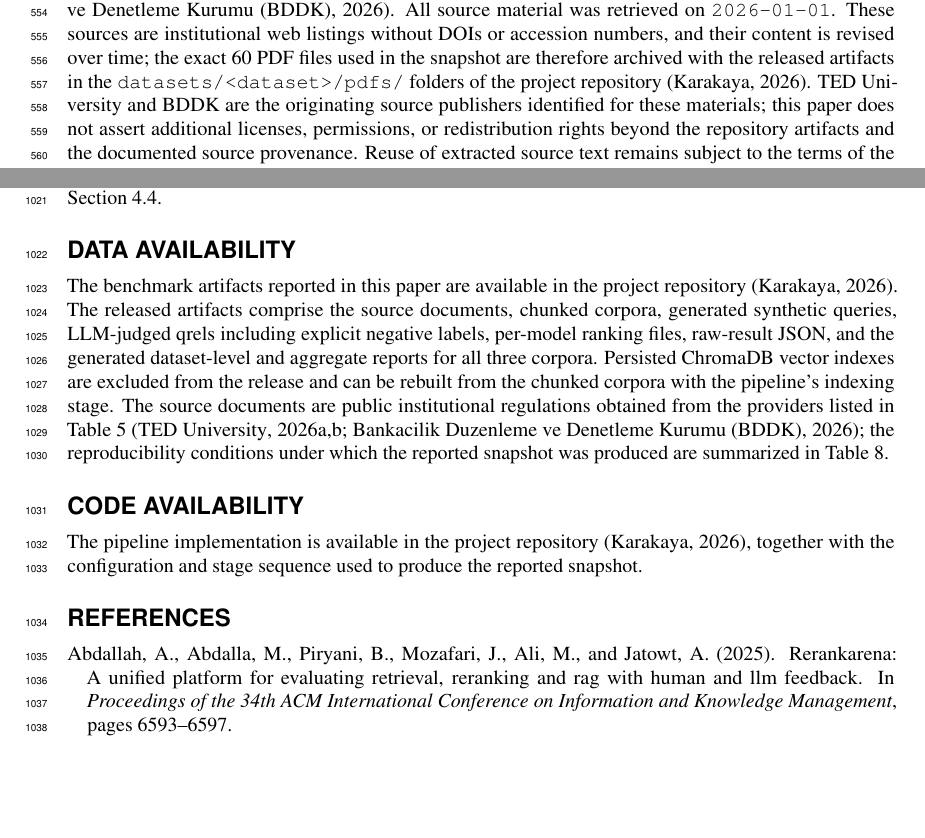
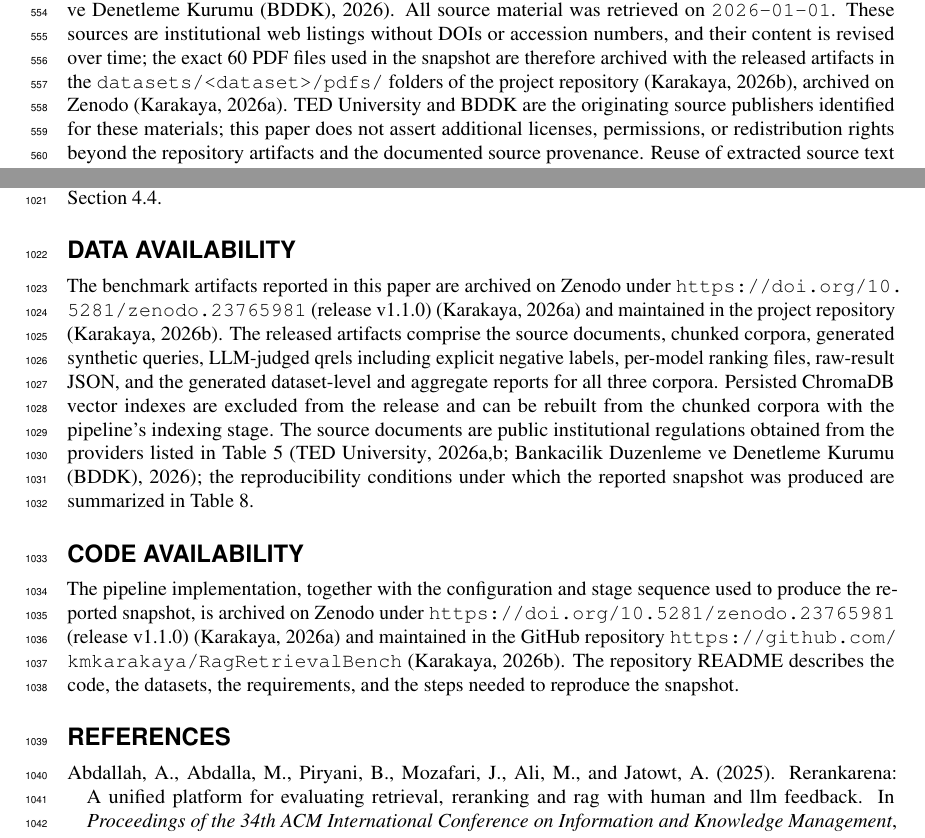
Before and after one commit to kmkarakaya/RagRetrievalBench, a LaTeX document (journal_paper/manuscript.tex, which reads journal_paper/declarations.tex, journal_paper/experiments.tex): two parts of pages 14 and 30 of 34, joined at a grey line, cut so that both start at the same text, the shorter picture padded with empty space. Compiled offline with pdfLaTeX.

Commit message:
Cite the Zenodo archive (doi:10.5281/zenodo.23765981) for code and data
Co-Authored-By: Claude Opus 5.5 <noreply@anthropic.com>

```diff
--- a/journal_paper/declarations.tex
+++ b/journal_paper/declarations.tex
@@ -6,8 +6,9 @@
 
 \section*{Data availability}
 
-The benchmark artifacts reported in this paper are available in the project repository
-\citep{GitHub_RagRetrievalBench}. The released artifacts comprise the source documents,
+The benchmark artifacts reported in this paper are archived on Zenodo under
+\url{https://doi.org/10.5281/zenodo.23765981} (release v1.1.0) \citep{Zenodo_RagRetrievalBench}
+and maintained in the project repository \citep{GitHub_RagRetrievalBench}. The released artifacts comprise the source documents,
 chunked corpora, generated synthetic queries, LLM-judged qrels including explicit negative
 labels, per-model ranking files, raw-result JSON, and the generated dataset-level and
 aggregate reports for all three corpora. Persisted ChromaDB vector indexes are excluded from
@@ -19,6 +20,9 @@ Table~\ref{tbl:reproducibility}.
 
 \section*{Code availability}
 
-The pipeline implementation is available in the project repository
-\citep{GitHub_RagRetrievalBench}, together with the configuration and stage sequence used to
-produce the reported snapshot.
+The pipeline implementation, together with the configuration and stage sequence used to
+produce the reported snapshot, is archived on Zenodo under
+\url{https://doi.org/10.5281/zenodo.23765981} (release v1.1.0) \citep{Zenodo_RagRetrievalBench}
+and maintained in the GitHub repository \url{https://github.com/kmkarakaya/RagRetrievalBench}
+\citep{GitHub_RagRetrievalBench}. The repository README describes the code, the datasets,
+the requirements, and the steps needed to reproduce the snapshot.
--- a/journal_paper/experiments.tex
+++ b/journal_paper/experiments.tex
@@ -29,7 +29,7 @@ Table~\ref{tbl:dataset_statistics_summary} also shows an important structural ch
 
 \subsection{Dataset Provenance}\label{dataset-provenance}
 
-Table~\ref{tbl:dataset_provenance} records the provenance boundary of the datasets used in the paper. Its columns summarize the dataset identifier used in this paper, the corresponding language-and-domain category, and the source collection from which the benchmark subset was curated. The \texttt{education\_eng} corpus was curated from the English-language TED University education regulations and guidelines page (\url{https://www.tedu.edu.tr/en/regulations-and-guidelines-education}) \citep{TED_Regulations}. The \texttt{education\_tr} corpus was curated from the Turkish-language TED University regulations and guidelines collection (\url{https://www.tedu.edu.tr/yonetmelik-ve-yonergeler}), drawing on its education, administrative, and research subpages \citep{TED_Regulations_TR}. The \texttt{law\_tr} corpus was curated from the regulations listing of the Banking Regulation and Supervision Agency of T\"urkiye (BDDK) (\url{https://www.bddk.org.tr/Mevzuat/Liste/49}) \citep{BDDK_Mevzuat}. All source material was retrieved on \texttt{2026-01-01}. These sources are institutional web listings without DOIs or accession numbers, and their content is revised over time; the exact 60 PDF files used in the snapshot are therefore archived with the released artifacts in the \texttt{datasets/<dataset>/pdfs/} folders of the project repository \citep{GitHub_RagRetrievalBench}. TED University and BDDK are the originating source publishers identified for these materials; this paper does not assert additional licenses, permissions, or redistribution rights beyond the repository artifacts and the documented source provenance. Reuse of extracted source text remains subject to the terms of the originating sources. Explicit provenance is important because the benchmark is intended as a reusable local evaluation workflow: when the same procedure is applied to a different institutional collection, domain archive, or multilingual document set, the resulting evidence should be interpreted relative to that corpus boundary.
+Table~\ref{tbl:dataset_provenance} records the provenance boundary of the datasets used in the paper. Its columns summarize the dataset identifier used in this paper, the corresponding language-and-domain category, and the source collection from which the benchmark subset was curated. The \texttt{education\_eng} corpus was curated from the English-language TED University education regulations and guidelines page (\url{https://www.tedu.edu.tr/en/regulations-and-guidelines-education}) \citep{TED_Regulations}. The \texttt{education\_tr} corpus was curated from the Turkish-language TED University regulations and guidelines collection (\url{https://www.tedu.edu.tr/yonetmelik-ve-yonergeler}), drawing on its education, administrative, and research subpages \citep{TED_Regulations_TR}. The \texttt{law\_tr} corpus was curated from the regulations listing of the Banking Regulation and Supervision Agency of T\"urkiye (BDDK) (\url{https://www.bddk.org.tr/Mevzuat/Liste/49}) \citep{BDDK_Mevzuat}. All source material was retrieved on \texttt{2026-01-01}. These sources are institutional web listings without DOIs or accession numbers, and their content is revised over time; the exact 60 PDF files used in the snapshot are therefore archived with the released artifacts in the \texttt{datasets/<dataset>/pdfs/} folders of the project repository \citep{GitHub_RagRetrievalBench}, archived on Zenodo \citep{Zenodo_RagRetrievalBench}. TED University and BDDK are the originating source publishers identified for these materials; this paper does not assert additional licenses, permissions, or redistribution rights beyond the repository artifacts and the documented source provenance. Reuse of extracted source text remains subject to the terms of the originating sources. Explicit provenance is important because the benchmark is intended as a reusable local evaluation workflow: when the same procedure is applied to a different institutional collection, domain archive, or multilingual document set, the resulting evidence should be interpreted relative to that corpus boundary.
 
 \begin{table}[htbp]
 \caption{Provenance and document composition of the benchmark datasets used in this paper. The two education corpora share four documents in translation but are not parallel collections; see Section~\ref{language-effect}.}\label{tbl:dataset_provenance}
```
Also changed, not shown: journal_paper/refs.bib (+8 -0 lines), README.md, journal_paper/experiments.tex (2 more changed lines), 1 other file.
